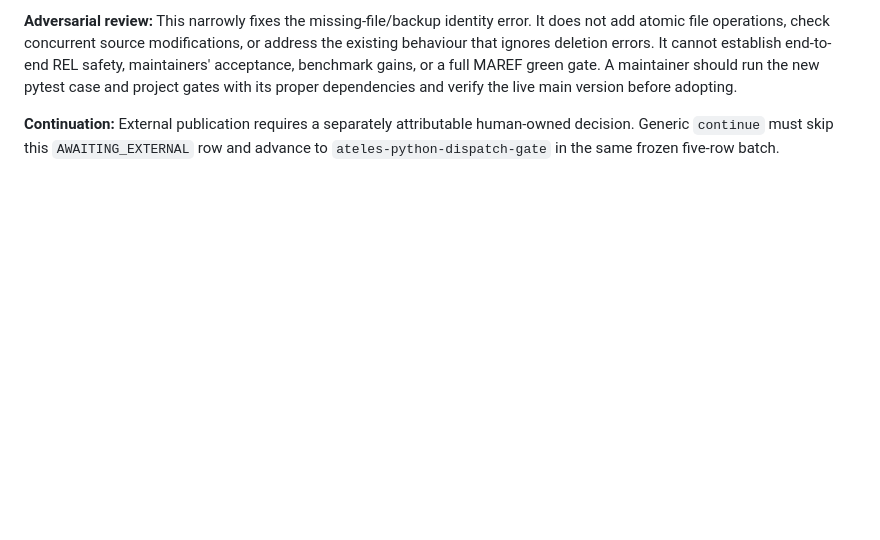
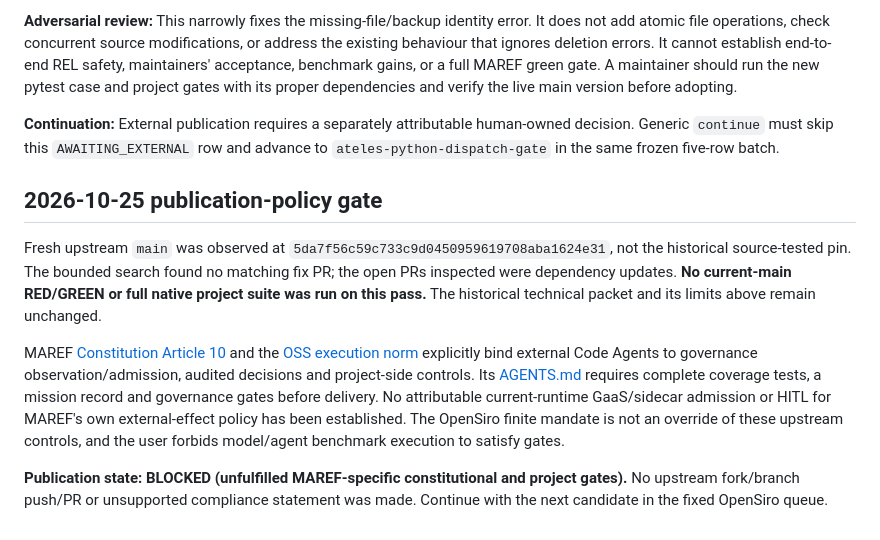
Before and after one commit to opensiro/upstream, a Markdown page: pilots/maref/CONTRIBUTION_HANDOFF.md, the part around the change. Rendered like a GitHub page; blank space fills up the shorter version.

Commit message:
docs(upstream): record MAREF constitutional publication stop

```diff
--- a/pilots/maref/CONTRIBUTION_HANDOFF.md
+++ b/pilots/maref/CONTRIBUTION_HANDOFF.md
@@ -25,3 +25,11 @@
 **Adversarial review:** This narrowly fixes the missing-file/backup identity error. It does not add atomic file operations, check concurrent source modifications, or address the existing behaviour that ignores deletion errors. It cannot establish end-to-end REL safety, maintainers' acceptance, benchmark gains, or a full MAREF green gate. A maintainer should run the new pytest case and project gates with its proper dependencies and verify the live main version before adopting.
 
 **Continuation:** External publication requires a separately attributable human-owned decision. Generic `continue` must skip this `AWAITING_EXTERNAL` row and advance to `ateles-python-dispatch-gate` in the same frozen five-row batch.
+
+## 2026-10-25 publication-policy gate
+
+Fresh upstream `main` was observed at `5da7f56c59c733c9d0450959619708aba1624e31`, not the historical source-tested pin. The bounded search found no matching fix PR; the open PRs inspected were dependency updates. **No current-main RED/GREEN or full native project suite was run on this pass.** The historical technical packet and its limits above remain unchanged.
+
+MAREF [Constitution Article 10](https://github.com/maref-org/maref/blob/main/docs/CONSTITUTION.md) and the [OSS execution norm](https://github.com/maref-org/maref/blob/main/docs/oss-execution-norm-v1.0.md) explicitly bind external Code Agents to governance observation/admission, audited decisions and project-side controls. Its [AGENTS.md](https://github.com/maref-org/maref/blob/main/AGENTS.md) requires complete coverage tests, a mission record and governance gates before delivery. No attributable current-runtime GaaS/sidecar admission or HITL for MAREF's own external-effect policy has been established. The OpenSiro finite mandate is not an override of these upstream controls, and the user forbids model/agent benchmark execution to satisfy gates.
+
+**Publication state: BLOCKED (unfulfilled MAREF-specific constitutional and project gates).** No upstream fork/branch push/PR or unsupported compliance statement was made. Continue with the next candidate in the fixed OpenSiro queue.
```
